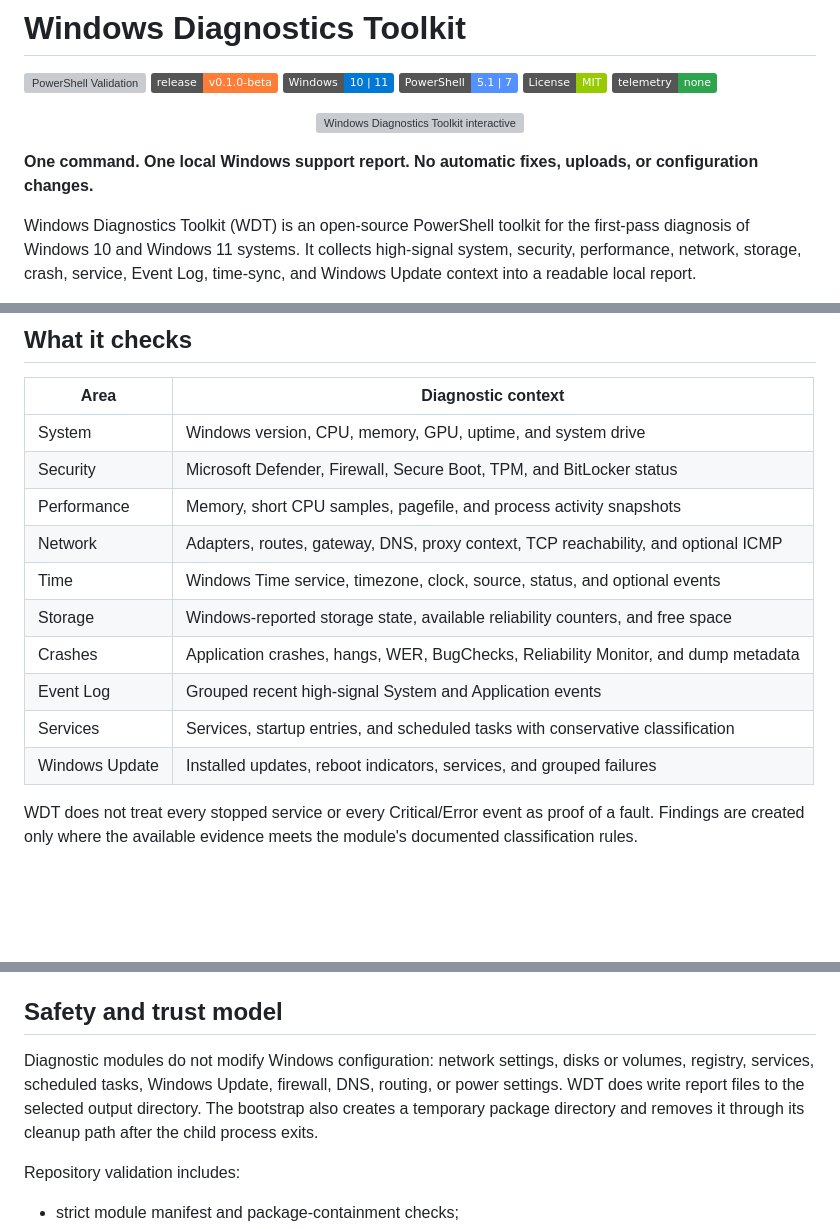
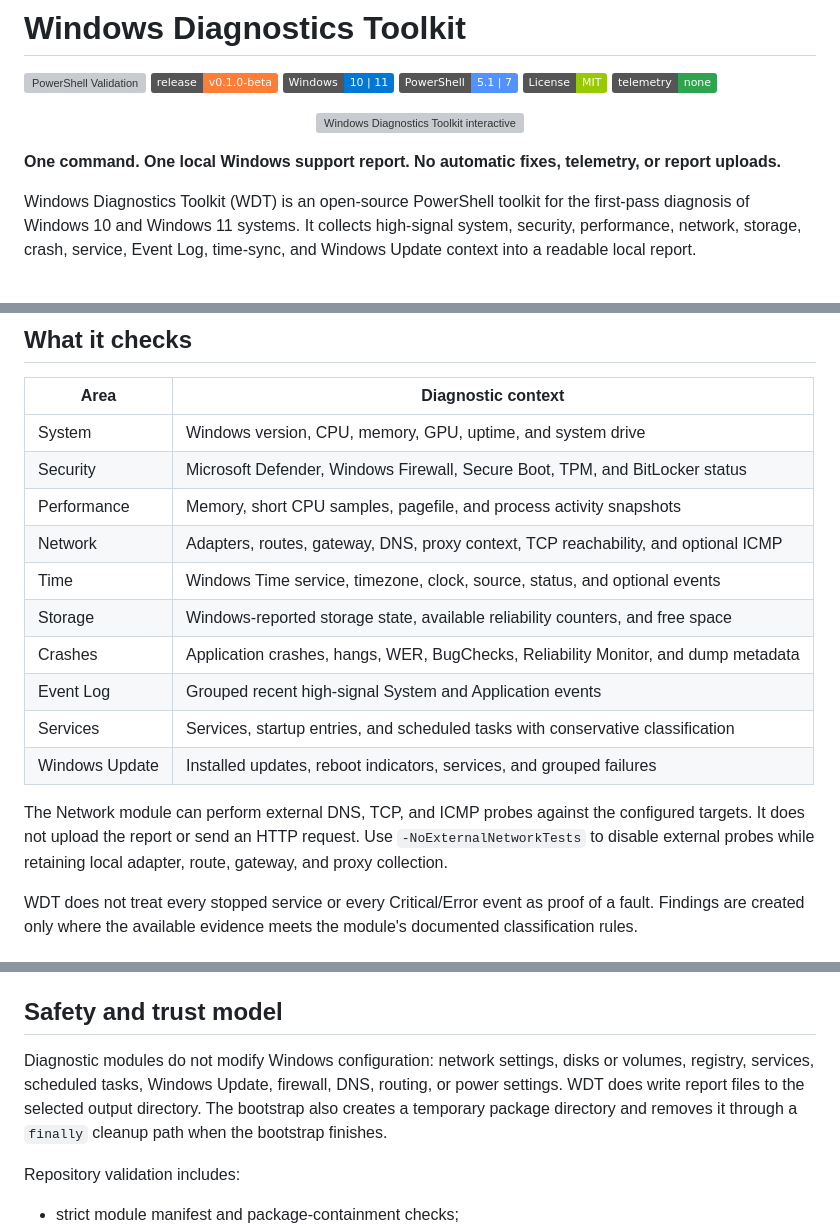
Before and after one commit to 0x0bug/windows-diagnostics-toolkit, a Markdown page: README.md, 3 parts joined by grey strips. Rendered like a GitHub page; badges without logos; blank space fills up the shorter version; grey boxes are pictures that could not be loaded.

Commit message:
docs: clarify external network behavior

```diff
--- a/README.md
+++ b/README.md
@@ -11,7 +11,7 @@
   <img src="https://wdt.digital/assets/tui-wide-real.png" alt="Windows Diagnostics Toolkit interactive Wide dashboard" width="100%">
 </p>
 
-**One command. One local Windows support report. No automatic fixes, uploads, or configuration changes.**
+**One command. One local Windows support report. No automatic fixes, telemetry, or report uploads.**
 
 Windows Diagnostics Toolkit (WDT) is an open-source PowerShell toolkit for the first-pass diagnosis of Windows 10 and Windows 11 systems. It collects high-signal system, security, performance, network, storage, crash, service, Event Log, time-sync, and Windows Update context into a readable local report.
 
@@ -107,7 +107,7 @@ When report generation succeeds, WDT writes TXT even if some selected modules ar
 | Area | Diagnostic context |
 | --- | --- |
 | System | Windows version, CPU, memory, GPU, uptime, and system drive |
-| Security | Microsoft Defender, Firewall, Secure Boot, TPM, and BitLocker status |
+| Security | Microsoft Defender, Windows Firewall, Secure Boot, TPM, and BitLocker status |
 | Performance | Memory, short CPU samples, pagefile, and process activity snapshots |
 | Network | Adapters, routes, gateway, DNS, proxy context, TCP reachability, and optional ICMP |
 | Time | Windows Time service, timezone, clock, source, status, and optional events |
@@ -116,6 +116,8 @@ When report generation succeeds, WDT writes TXT even if some selected modules ar
 | Event Log | Grouped recent high-signal System and Application events |
 | Services | Services, startup entries, and scheduled tasks with conservative classification |
 | Windows Update | Installed updates, reboot indicators, services, and grouped failures |
+
+The Network module can perform external DNS, TCP, and ICMP probes against the configured targets. It does not upload the report or send an HTTP request. Use `-NoExternalNetworkTests` to disable external probes while retaining local adapter, route, gateway, and proxy collection.
 
 WDT does not treat every stopped service or every Critical/Error event as proof of a fault. Findings are created only where the available evidence meets the module's documented classification rules.
 
@@ -230,7 +232,7 @@ Review every report before publishing it. Privacy Mode cannot guarantee removal
 
 ## Safety and trust model
 
-Diagnostic modules do not modify Windows configuration: network settings, disks or volumes, registry, services, scheduled tasks, Windows Update, firewall, DNS, routing, or power settings. WDT does write report files to the selected output directory. The bootstrap also creates a temporary package directory and removes it through its cleanup path after the child process exits.
+Diagnostic modules do not modify Windows configuration: network settings, disks or volumes, registry, services, scheduled tasks, Windows Update, firewall, DNS, routing, or power settings. WDT does write report files to the selected output directory. The bootstrap also creates a temporary package directory and removes it through a `finally` cleanup path when the bootstrap finishes.
 
 Repository validation includes:
 
```
